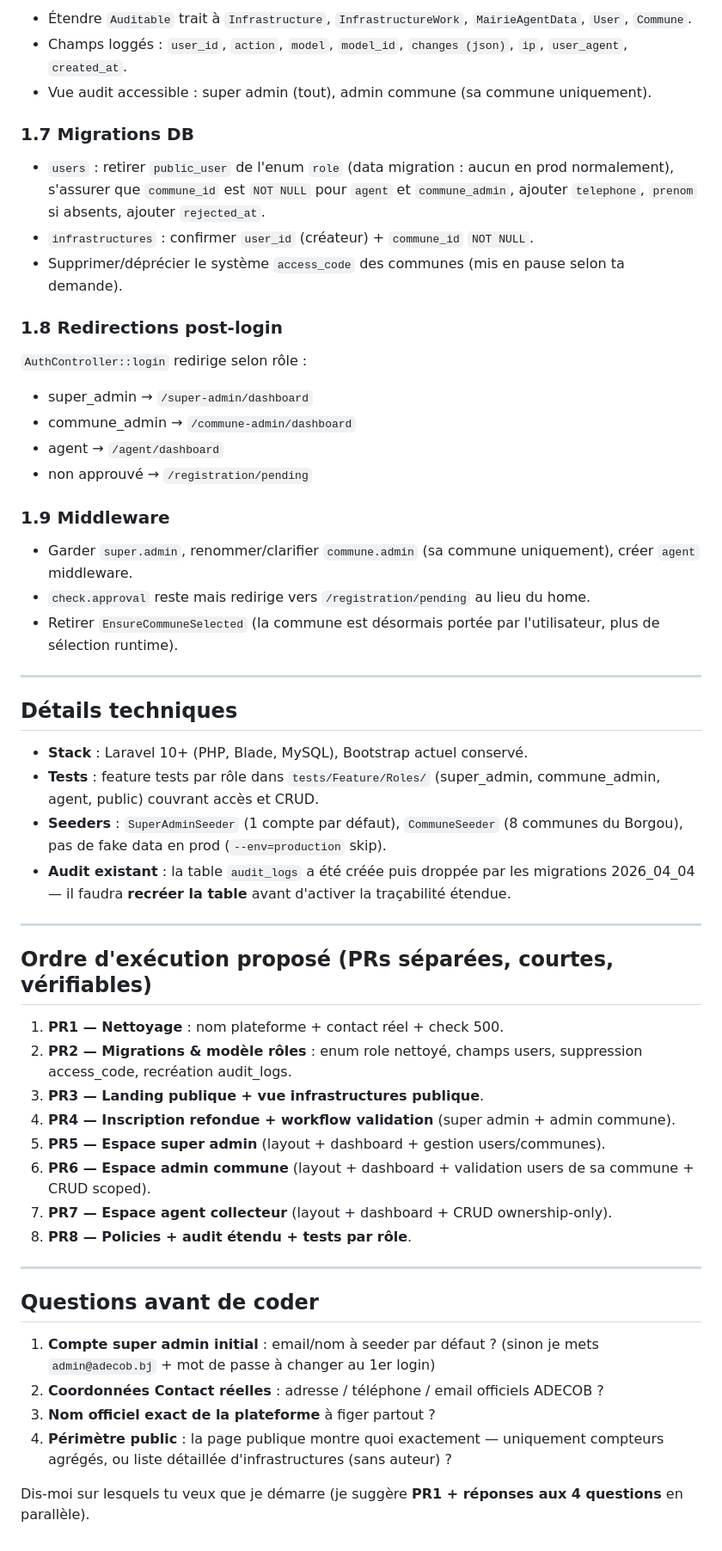
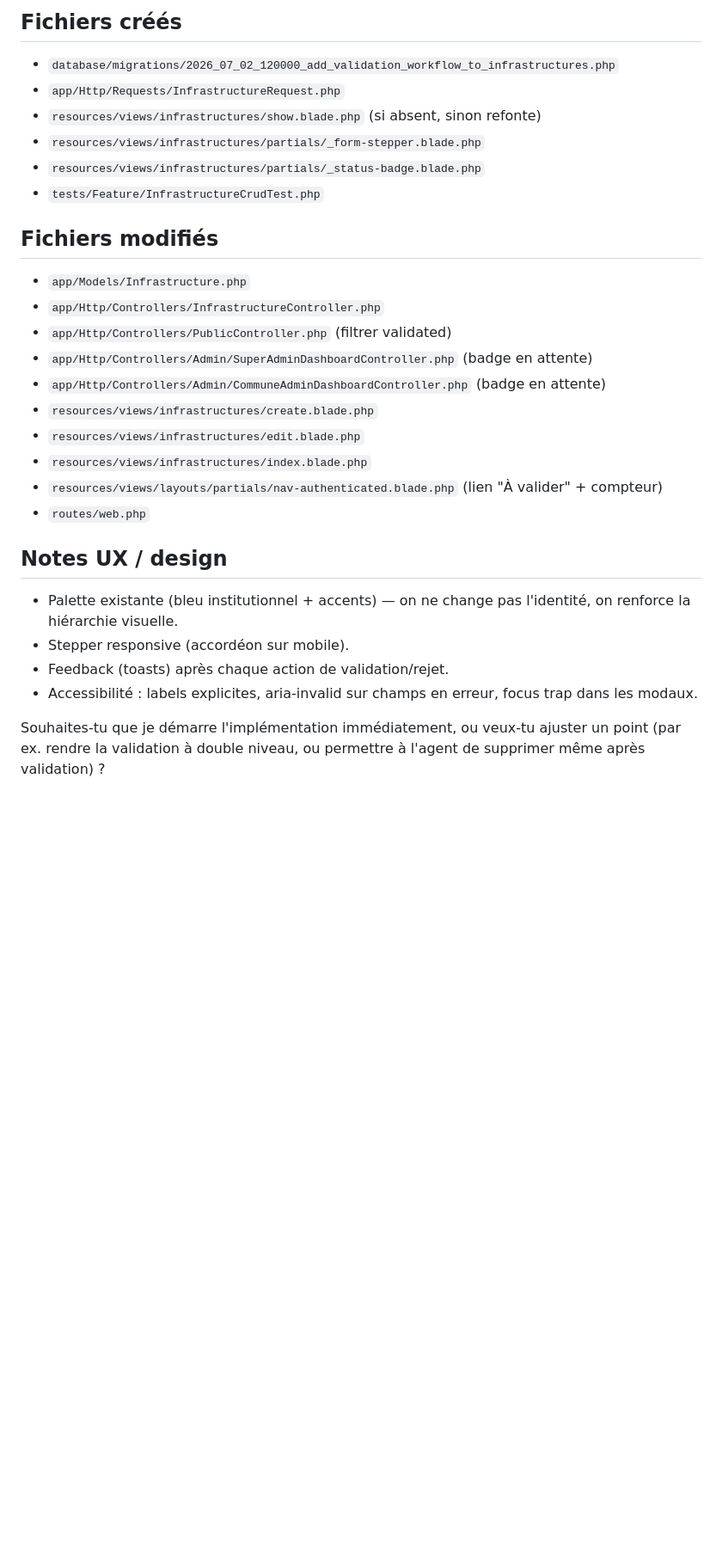
Before and after one commit to rufusakande/adecob, a Markdown page: .lovable/plan.md, the part around one of its changes. Shown at 86% size. Drawn GitHub-style; blank space fills up the shorter version.

```diff
--- a/.lovable/plan.md
+++ b/.lovable/plan.md
@@ -81,57 +95,28 @@ Chaque espace a **son propre layout Blade** (`layouts/super-admin.blade.php`, `l
 
-- Étendre `Auditable` trait à `Infrastructure`, `InfrastructureWork`, `MairieAgentData`, `User`, `Commune`.
-- Champs loggés : `user_id`, `action`, `model`, `model_id`, `changes (json)`, `ip`, `user_agent`, `created_at`.
-- Vue audit accessible : super admin (tout), admin commune (sa commune uniquement).
+## Fichiers créés
+- `database/migrations/2026_07_02_120000_add_validation_workflow_to_infrastructures.php`
+- `app/Http/Requests/InfrastructureRequest.php`
+- `resources/views/infrastructures/show.blade.php` (si absent, sinon refonte)
+- `resources/views/infrastructures/partials/_form-stepper.blade.php`
+- `resources/views/infrastructures/partials/_status-badge.blade.php`
+- `tests/Feature/InfrastructureCrudTest.php`
 
-### 1.7 Migrations DB
+## Fichiers modifiés
+- `app/Models/Infrastructure.php`
+- `app/Http/Controllers/InfrastructureController.php`
+- `app/Http/Controllers/PublicController.php` (filtrer validated)
+- `app/Http/Controllers/Admin/SuperAdminDashboardController.php` (badge en attente)
+- `app/Http/Controllers/Admin/CommuneAdminDashboardController.php` (badge en attente)
+- `resources/views/infrastructures/create.blade.php`
+- `resources/views/infrastructures/edit.blade.php`
+- `resources/views/infrastructures/index.blade.php`
+- `resources/views/layouts/partials/nav-authenticated.blade.php` (lien "À valider" + compteur)
+- `routes/web.php`
 
-- `users` : retirer `public_user` de l'enum `role` (data migration : aucun en prod normalement), s'assurer que `commune_id` est `NOT NULL` pour `agent` et `commune_admin`, ajouter `telephone`, `prenom` si absents, ajouter `rejected_at`.
-- `infrastructures` : confirmer `user_id` (créateur) + `commune_id` `NOT NULL`.
-- Supprimer/déprécier le système `access_code` des communes (mis en pause selon ta demande).
+## Notes UX / design
+- Palette existante (bleu institutionnel + accents) — on ne change pas l'identité, on renforce la hiérarchie visuelle.
+- Stepper responsive (accordéon sur mobile).
+- Feedback (toasts) après chaque action de validation/rejet.
+- Accessibilité : labels explicites, aria-invalid sur champs en erreur, focus trap dans les modaux.
 
-### 1.8 Redirections post-login
-
-`AuthController::login` redirige selon rôle :
-- super_admin → `/super-admin/dashboard`
-- commune_admin → `/commune-admin/dashboard`
-- agent → `/agent/dashboard`
-- non approuvé → `/registration/pending`
-
-### 1.9 Middleware
-
-- Garder `super.admin`, renommer/clarifier `commune.admin` (sa commune uniquement), créer `agent` middleware.
-- `check.approval` reste mais redirige vers `/registration/pending` au lieu du home.
-- Retirer `EnsureCommuneSelected` (la commune est désormais portée par l'utilisateur, plus de sélection runtime).
-
----
-
-## Détails techniques
-
-- **Stack** : Laravel 10+ (PHP, Blade, MySQL), Bootstrap actuel conservé.
-- **Tests** : feature tests par rôle dans `tests/Feature/Roles/` (super_admin, commune_admin, agent, public) couvrant accès et CRUD.
-- **Seeders** : `SuperAdminSeeder` (1 compte par défaut), `CommuneSeeder` (8 communes du Borgou), pas de fake data en prod (`--env=production` skip).
-- **Audit existant** : la table `audit_logs` a été créée puis droppée par les migrations 2026_04_04 — il faudra **recréer la table** avant d'activer la traçabilité étendue.
-
----
-
-## Ordre d'exécution proposé (PRs séparées, courtes, vérifiables)
-
-1. **PR1 — Nettoyage** : nom plateforme + contact réel + check 500.
-2. **PR2 — Migrations & modèle rôles** : enum role nettoyé, champs users, suppression access_code, recréation audit_logs.
-3. **PR3 — Landing publique + vue infrastructures publique**.
-4. **PR4 — Inscription refondue + workflow validation** (super admin + admin commune).
-5. **PR5 — Espace super admin** (layout + dashboard + gestion users/communes).
-6. **PR6 — Espace admin commune** (layout + dashboard + validation users de sa commune + CRUD scoped).
-7. **PR7 — Espace agent collecteur** (layout + dashboard + CRUD ownership-only).
-8. **PR8 — Policies + audit étendu + tests par rôle**.
-
----
-
-## Questions avant de coder
-
-1. **Compte super admin initial** : email/nom à seeder par défaut ? (sinon je mets `admin@adecob.bj` + mot de passe à changer au 1er login)
-2. **Coordonnées Contact réelles** : adresse / téléphone / email officiels ADECOB ?
-3. **Nom officiel exact de la plateforme** à figer partout ?
-4. **Périmètre public** : la page publique montre quoi exactement — uniquement compteurs agrégés, ou liste détaillée d'infrastructures (sans auteur) ?
-
-Dis-moi sur lesquels tu veux que je démarre (je suggère **PR1 + réponses aux 4 questions** en parallèle).
+Souhaites-tu que je démarre l'implémentation immédiatement, ou veux-tu ajuster un point (par ex. rendre la validation à double niveau, ou permettre à l'agent de supprimer même après validation) ?
```
Also changed, not shown: other parts of .lovable/plan.md (+78 -64 lines).
